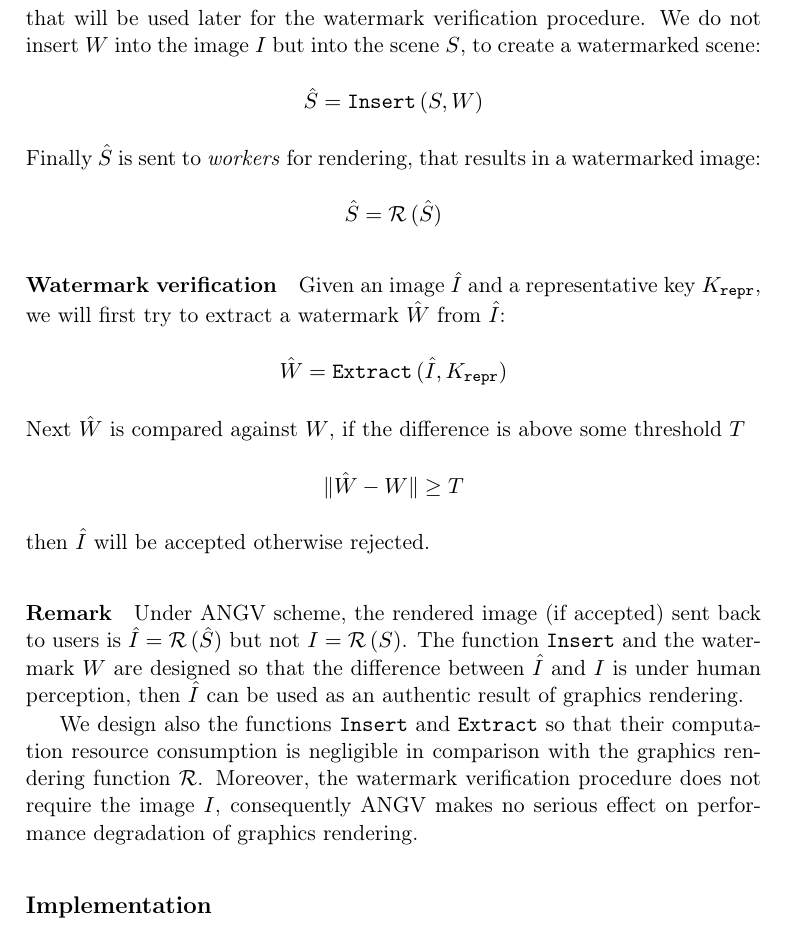
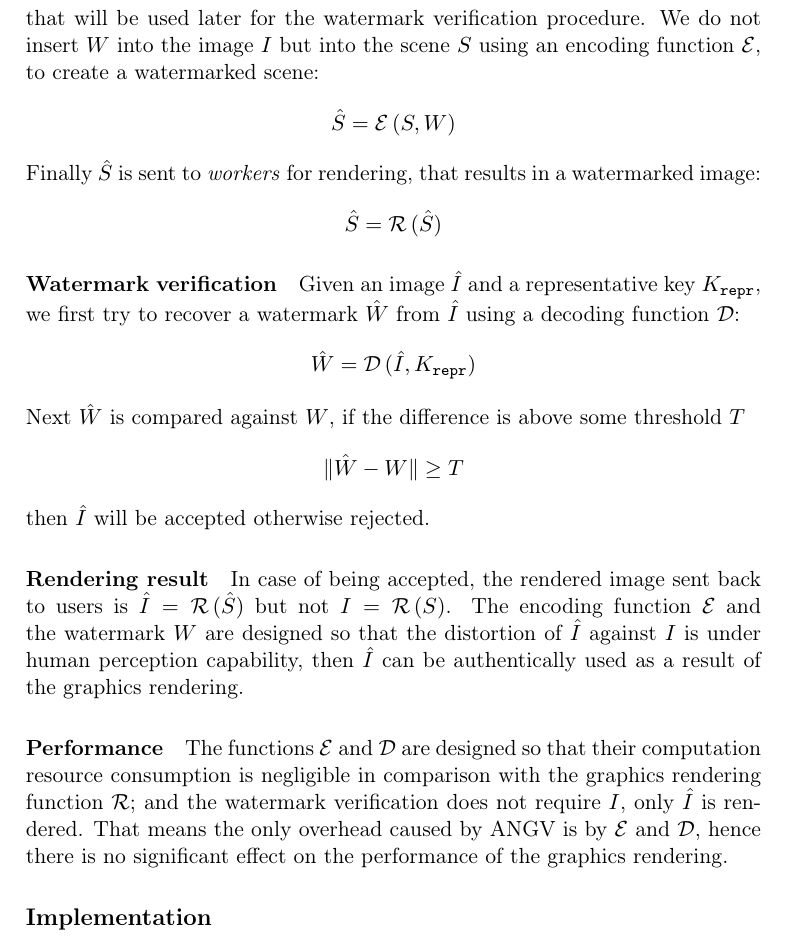
Before and after one commit to inferixgpu/docs, a LaTeX book (inferix-por/inferixpor.tex): part of page 7 of 13, cut so that both start at the same text. Compiled offline with pdfLaTeX.

Commit message:
Documentation: change the name of insertion/extraction functions

```diff
--- a/inferix-por/inferixpor.tex
+++ b/inferix-por/inferixpor.tex
@@ -100,9 +100,9 @@ where $w_i$ is chosen from some probability distribution. Using $W$ and $S$, we
 \begin{equation*}
     K_{\mathtt{repr}} \left(W,S\right) = \left\{ k_1,\dots,k_n \right\}
 \end{equation*}
-that will be used later for the watermark verification procedure. We do not insert $W$ into the image $I$ but into the scene $S$, to create a watermarked scene:
+that will be used later for the watermark verification procedure. We do not insert $W$ into the image $I$ but into the scene $S$ using an encoding function $\mathcal{E}$, to create a watermarked scene:
 \begin{equation*}
-    \hat{S} = \mathtt{Insert} \left(S, W\right)
+    \hat{S} = \mathcal{E} \left(S, W\right)
 \end{equation*}
 Finally $\hat{S}$ is sent to \emph{workers} for rendering, that results in a watermarked image:
 \begin{equation*}
@@ -110,9 +110,9 @@ Finally $\hat{S}$ is sent to \emph{workers} for rendering, that results in a wat
 \end{equation*}
 
 \paragraph[Watermark verification]{Watermark verification}
-Given an image $\hat{I}$ and a representative key $K_{\mathtt{repr}}$, we will first try to extract a watermark $\hat{W}$ from $\hat{I}$:
+Given an image $\hat{I}$ and a representative key $K_{\mathtt{repr}}$, we first try to recover a watermark $\hat{W}$ from $\hat{I}$ using a decoding function $\mathcal{D}$:
 \begin{equation*}
-    \hat{W} = \mathtt{Extract} \thinspace (\hat{I}, K_{\mathtt{repr}})
+    \hat{W} = \mathcal{D} \thinspace (\hat{I}, K_{\mathtt{repr}})
 \end{equation*}
 Next $\hat{W}$ is compared against $W$, if the difference is above some threshold $T$
 \begin{equation*}
@@ -120,10 +120,11 @@ Next $\hat{W}$ is compared against $W$, if the difference is above some threshol
 \end{equation*}
 then $\hat{I}$ will be accepted otherwise rejected.
 
-\paragraph[Remark]{Remark}
-Under ANGV scheme, the rendered image (if accepted) sent back to users is $\hat{I} = \mathcal{R}\thinspace(\hat{S})$ but not $I = \mathcal{R}\left(S\right)$. The function $\mathtt{Insert}$ and the watermark $W$ are designed so that the difference between $\hat{I}$ and $I$ is under human perception, then $\hat{I}$ can be used as an authentic result of graphics rendering.
+\paragraph[Rendering result]{Rendering result}
+In case of being accepted, the rendered image sent back to users is $\hat{I} = \mathcal{R}\thinspace(\hat{S})$ but not $I = \mathcal{R}\left(S\right)$. The encoding function $\mathcal{E}$ and the watermark $W$ are designed so that the distortion of $\hat{I}$ against $I$ is under human perception capability, then $\hat{I}$ can be authentically used as a result of the graphics rendering.
 
-We design also the functions $\mathtt{Insert}$ and $\mathtt{Extract}$ so that their computation resource consumption is negligible in comparison with the graphics rendering function $\mathcal{R}$. Moreover, the watermark verification procedure does not require the image $I$, consequently ANGV makes no serious effect on performance degradation of graphics rendering.
+\paragraph[Performance]{Performance}
+The functions $\mathcal{E}$ and $\mathcal{D}$ are designed so that their computation resource consumption is negligible in comparison with the graphics rendering function $\mathcal{R}$; and the watermark verification does not require $I$, only $\hat{I}$ is rendered. That means the only overhead caused by ANGV is by $\mathcal{E}$ and $\mathcal{D}$, hence there is no significant effect on the performance of the graphics rendering.
 % (there is no need to render this image for comparing with $I'$)
 
 
```
Also changed, not shown: inferix-por/inferixpor.tex (10 more changed lines).
